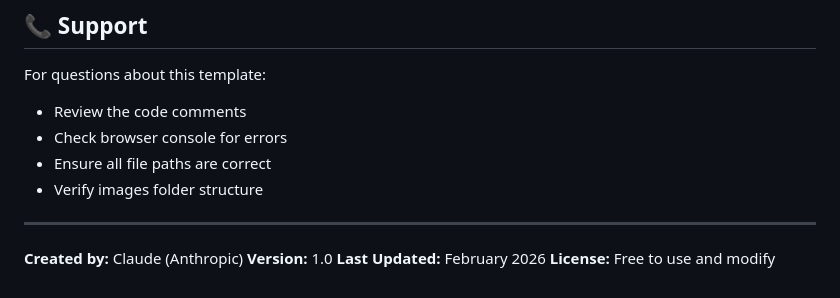
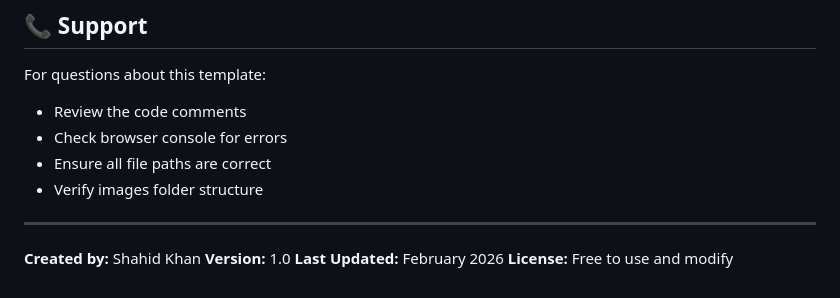
Before and after one commit to shahidkhanprog/AmeriBus, a Markdown page: README.md, the part around the change. GitHub-like rendering.

Commit message:
Update author name in README.md

```diff
--- a/README.md
+++ b/README.md
@@ -268,7 +268,7 @@ For questions about this template:
 
 ---
 
-**Created by:** Claude (Anthropic)
+**Created by:** Shahid Khan
 **Version:** 1.0
 **Last Updated:** February 2026
 **License:** Free to use and modify
```
